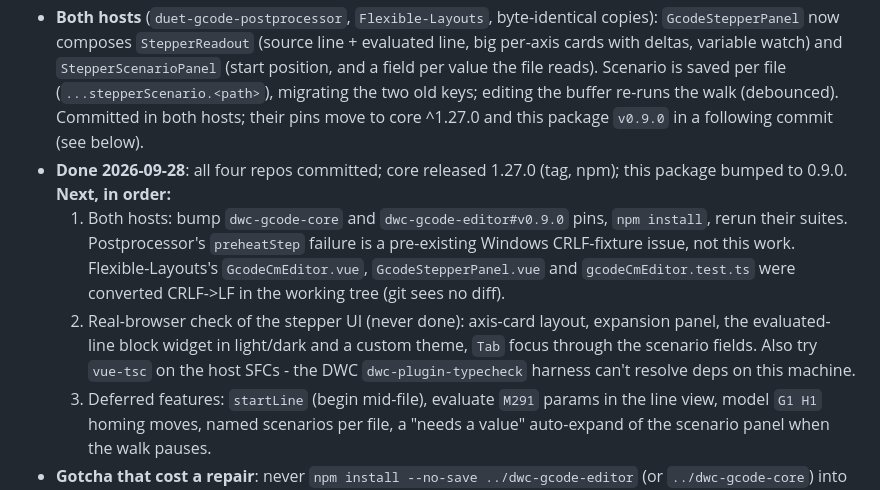
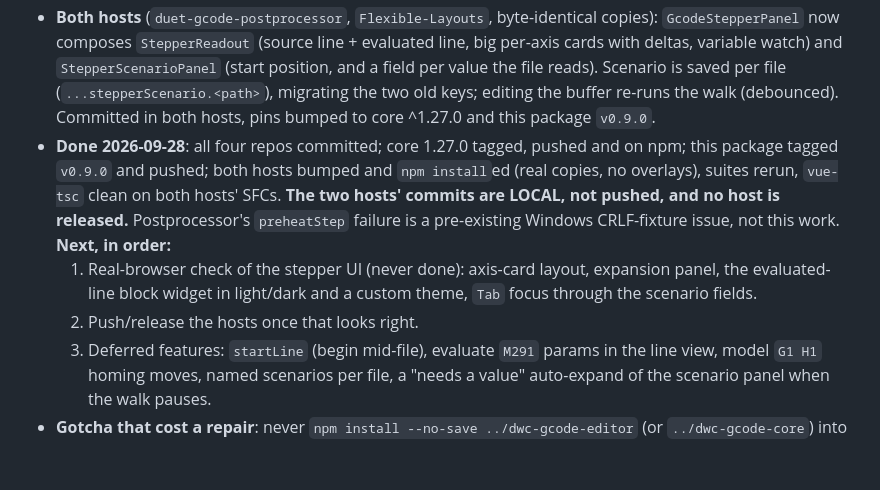
Before and after one commit to jaysuk/dwc-gcode-editor, a Markdown page: CLAUDE.md, the part around the change. GitHub-like rendering; blank space fills up the shorter version.

Commit message:
CLAUDE.md: record the 0.9.0 release, host bumps and vue-tsc result
Co-Authored-By: Claude Sonnet 5 <noreply@anthropic.com>

```diff
--- a/CLAUDE.md
+++ b/CLAUDE.md
@@ -38,17 +38,15 @@ to different object-model values. Most of it is NOT here - it spans three repos:
   now composes `StepperReadout` (source line + evaluated line, big per-axis cards with deltas, variable watch)
   and `StepperScenarioPanel` (start position, and a field per value the file reads). Scenario is saved per
   file (`...stepperScenario.<path>`), migrating the two old keys; editing the buffer re-runs the walk
-  (debounced). Committed in both hosts; their pins move to core ^1.27.0 and this package `v0.9.0` in a following
-  commit (see below).
-- **Done 2026-09-28**: all four repos committed; core released 1.27.0 (tag, npm); this package bumped to 0.9.0.
+  (debounced). Committed in both hosts, pins bumped to core ^1.27.0 and this package `v0.9.0`.
+- **Done 2026-09-28**: all four repos committed; core 1.27.0 tagged, pushed and on npm; this package tagged `v0.9.0`
+  and pushed; both hosts bumped and `npm install`ed (real copies, no overlays), suites rerun, `vue-tsc` clean on both
+  hosts' SFCs. **The two hosts' commits are LOCAL, not pushed, and no host is released.** Postprocessor's
+  `preheatStep` failure is a pre-existing Windows CRLF-fixture issue, not this work.
   **Next, in order:**
-  1. Both hosts: bump `dwc-gcode-core` and `dwc-gcode-editor#v0.9.0` pins, `npm install`, rerun their suites.
-     Postprocessor's `preheatStep` failure is a pre-existing Windows CRLF-fixture issue, not this work.
-     Flexible-Layouts's `GcodeCmEditor.vue`, `GcodeStepperPanel.vue` and `gcodeCmEditor.test.ts` were converted
-     CRLF->LF in the working tree (git sees no diff).
-  2. Real-browser check of the stepper UI (never done): axis-card layout, expansion panel, the evaluated-line block
-     widget in light/dark and a custom theme, `Tab` focus through the scenario fields. Also try `vue-tsc` on the host
-     SFCs - the DWC `dwc-plugin-typecheck` harness can't resolve deps on this machine.
+  1. Real-browser check of the stepper UI (never done): axis-card layout, expansion panel, the evaluated-line block
+     widget in light/dark and a custom theme, `Tab` focus through the scenario fields.
+  2. Push/release the hosts once that looks right.
   3. Deferred features: `startLine` (begin mid-file), evaluate `M291` params in the line view, model `G1 H1` homing
      moves, named scenarios per file, a "needs a value" auto-expand of the scenario panel when the walk pauses.
 - **Gotcha that cost a repair**: never `npm install --no-save ../dwc-gcode-editor` (or `../dwc-gcode-core`) into a
```
